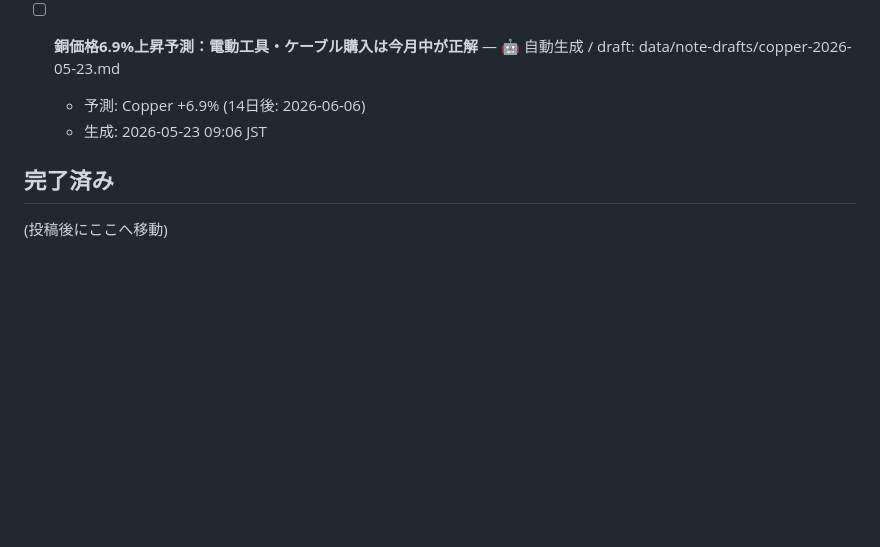
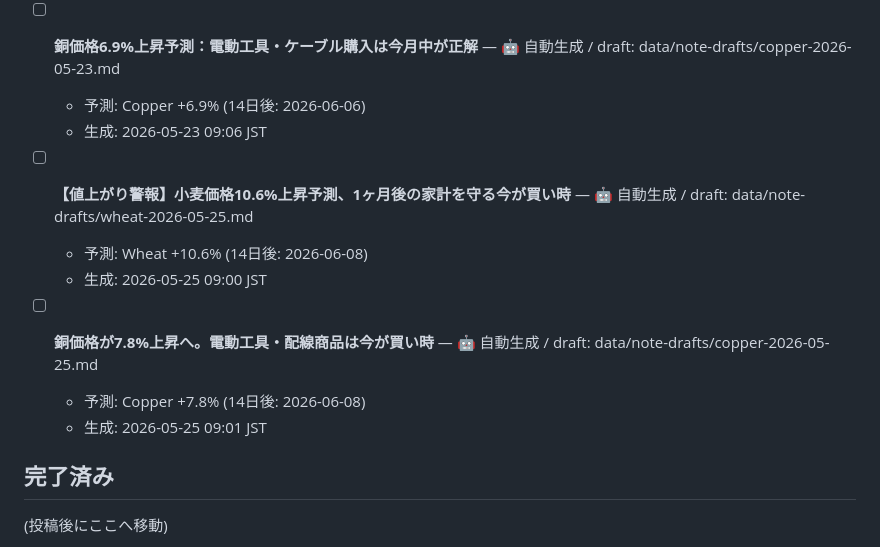
Before and after one commit to Tennki0430/S-SCA-, a Markdown page: themes.md, the part around the change. Rendered like a GitHub page; blank space fills up the shorter version.

Commit message:
ci: update dashboard + note drafts [skip ci]

```diff
--- a/themes.md
+++ b/themes.md
@@ -65,6 +65,14 @@
   - 予測: Copper +6.9% (14日後: 2026-06-06)
   - 生成: 2026-05-23 09:06 JST
 
+- [ ] **【値上がり警報】小麦価格10.6%上昇予測、1ヶ月後の家計を守る今が買い時** — 🤖 自動生成 / draft: data/note-drafts/wheat-2026-05-25.md
+  - 予測: Wheat +10.6% (14日後: 2026-06-08)
+  - 生成: 2026-05-25 09:00 JST
+
+- [ ] **銅価格が7.8%上昇へ。電動工具・配線商品は今が買い時** — 🤖 自動生成 / draft: data/note-drafts/copper-2026-05-25.md
+  - 予測: Copper +7.8% (14日後: 2026-06-08)
+  - 生成: 2026-05-25 09:01 JST
+
 ## 完了済み
 
 (投稿後にここへ移動)
```
Also changed, not shown: data/note-drafts/copper-2026-05-25.md (added, +33 -0 lines), data/note-drafts/wheat-2026-05-25.md (added, +29 -0 lines).
